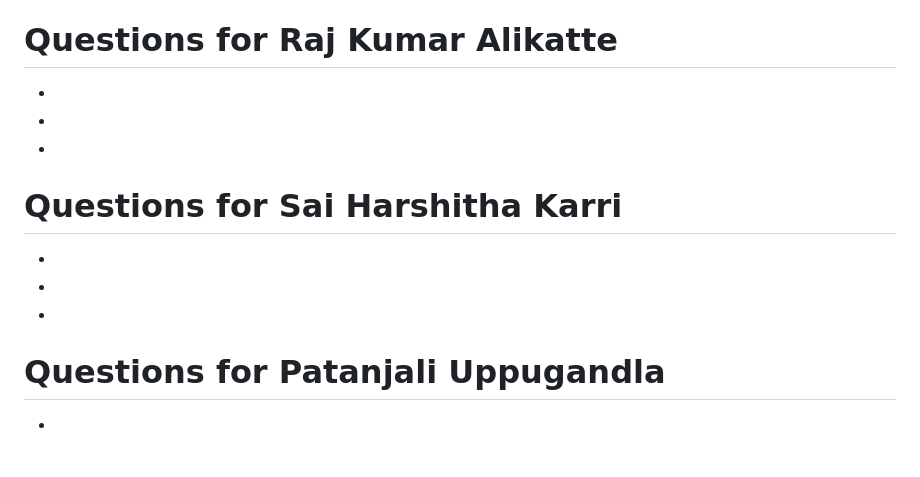
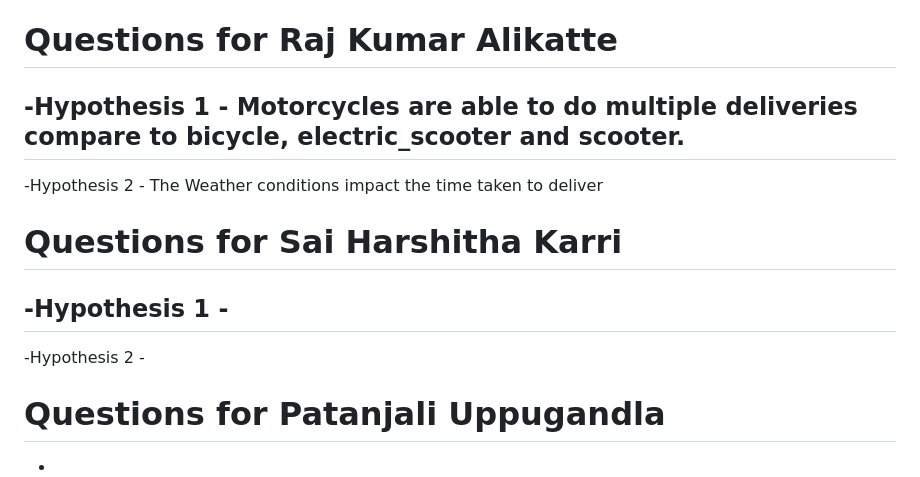
Before and after one commit to apurvabanka/Forcaster, a Markdown page: README.md, the part around the change. Drawn GitHub-style; blank space fills up the shorter version.

```diff
--- a/README.md
+++ b/README.md
@@ -46,14 +46,14 @@ Link - https://www.kaggle.com/datasets/gauravmalik26/food-delivery-dataset/data
   - Here we see the difference in continiuity of the graph when the dataset size increases.
 
  # Questions for Raj Kumar Alikatte
+ -Hypothesis 1 - Motorcycles are able to do multiple deliveries compare to bicycle, electric_scooter and scooter.
  -
- -
- -
+ -Hypothesis 2 - The Weather conditions impact the time taken to deliver
 
  # Questions for Sai Harshitha Karri
+ -Hypothesis 1 -
  -
- -
- -
+ -Hypothesis 2 -
 
  # Questions for Patanjali Uppugandla
  -
```
